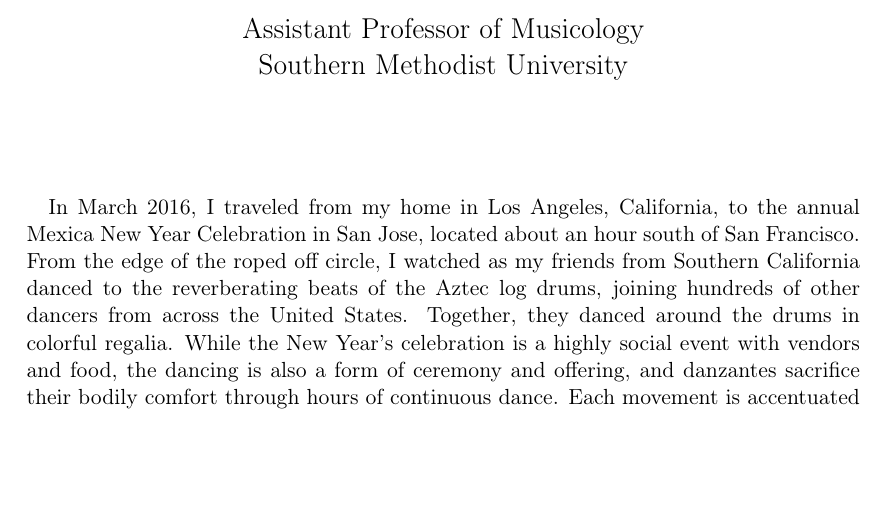
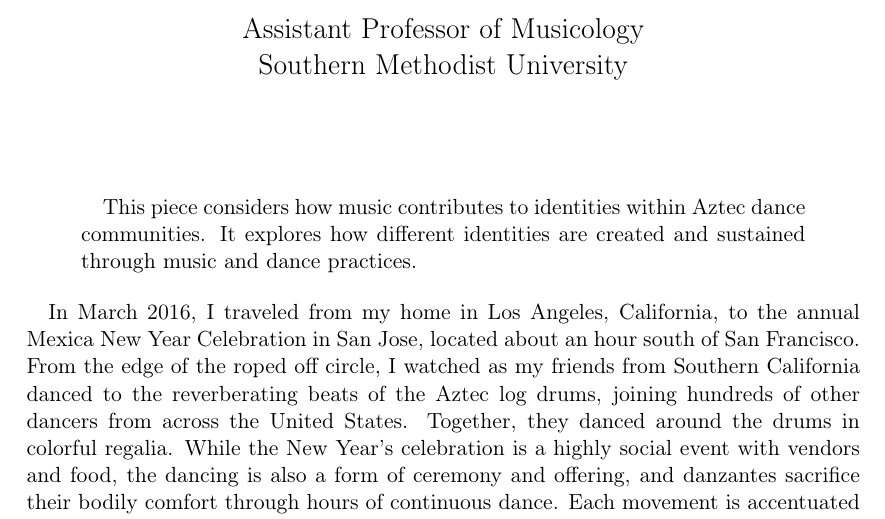
Before and after one commit to worldmusic/worldmusic.github.io, a LaTeX paper (pdfs/nielsen-body.tex): part of page 1 of 11 before the commit and part of page 1 of 12 after it, cut so that both start at the same text, the shorter picture padded with empty space. Compiled offline with pdfLaTeX.

```diff
--- a/pdfs/nielsen-body.tex
+++ b/pdfs/nielsen-body.tex
@@ -17,6 +17,10 @@
 % document
 \begin{document}
 \maketitle
+
+\begin{abstract}
+  This piece considers how music contributes to identities within Aztec dance communities. It explores how different identities are created and sustained through music and dance practices.
+\end{abstract}
 
 In March 2016, I traveled from my home in Los Angeles, California, to
 the annual Mexica New Year Celebration in San Jose, located about an
```
